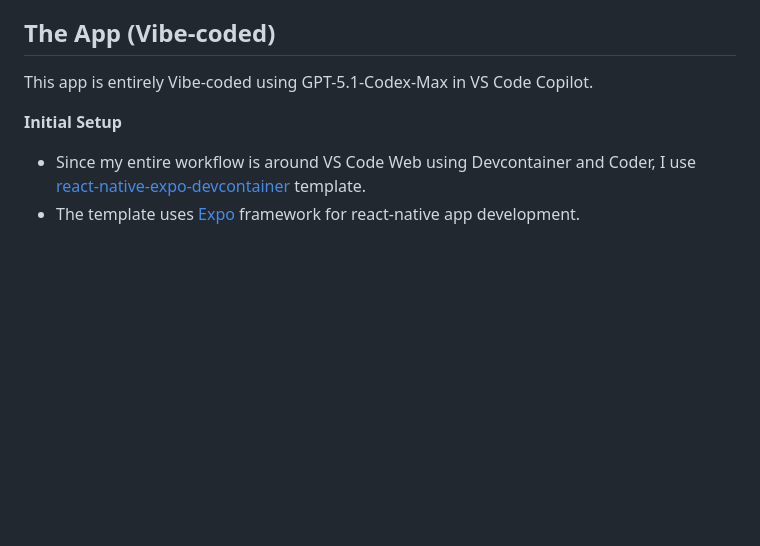
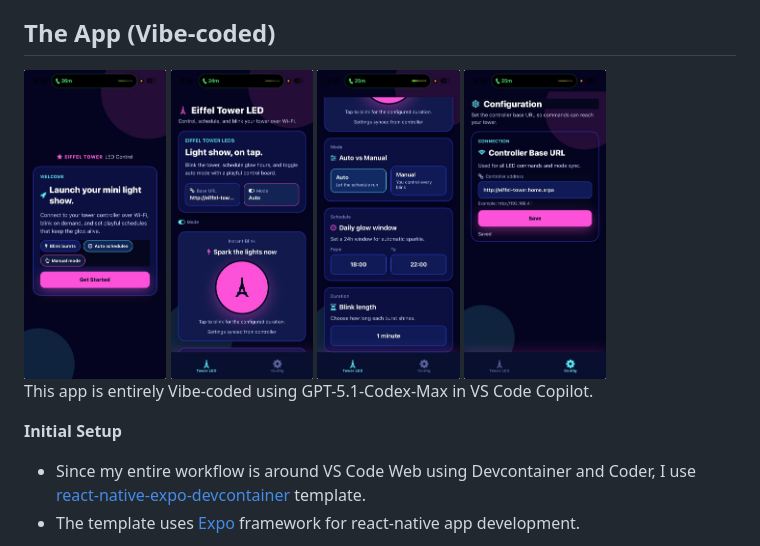
Before and after one commit to inabhi9/eiffel-tower, a Markdown page: README.md, the part around the change printed below. Drawn GitHub-style; pictures changed too: assets/app-config.jpg (added), assets/app-main1.jpg (added), assets/app-main2.jpg (added); blank space fills up the shorter version.

Commit message:
chore: add screenshot

```diff
--- a/README.md
+++ b/README.md
@@ -29,6 +29,12 @@ I use Arduino IDE in MacOS Tahoe (Intel) to write a firmware. It supports follow
 - Exposes HTTP server to configure duration, time range and mode (auto-manual) and trigger manual sparkle.
 
 ## The App (Vibe-coded)
+
+<img src="assets/app-welcome.jpg" width=20%>
+<img src="assets/app-main1.jpg" width=20%>
+<img src="assets/app-main2.jpg" width=20%>
+<img src="assets/app-config.jpg" width=20%>
+
 
 This app is entirely Vibe-coded using GPT-5.1-Codex-Max in VS Code Copilot.
 
```
Also changed, not shown: other parts of README.md (+1 -1 lines), 2 other files.
